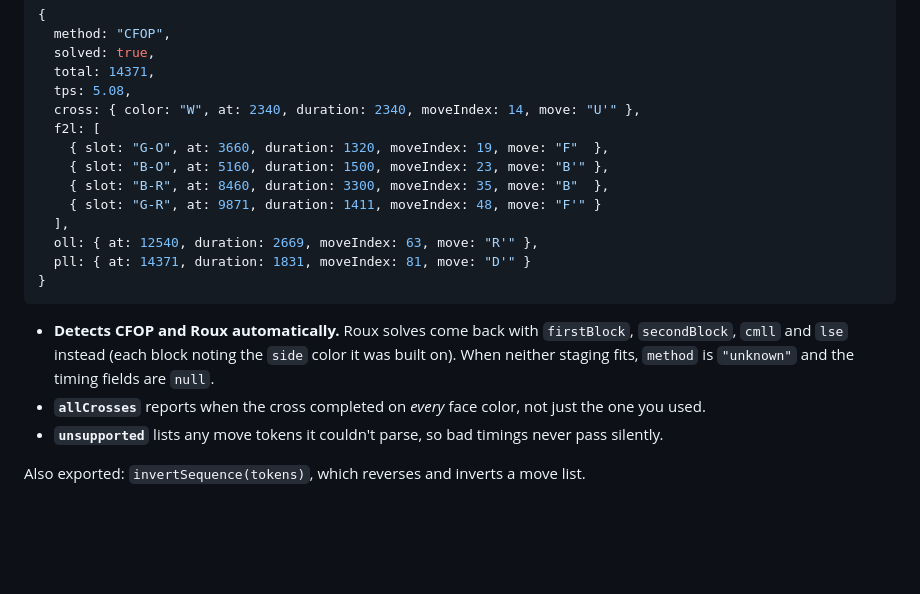
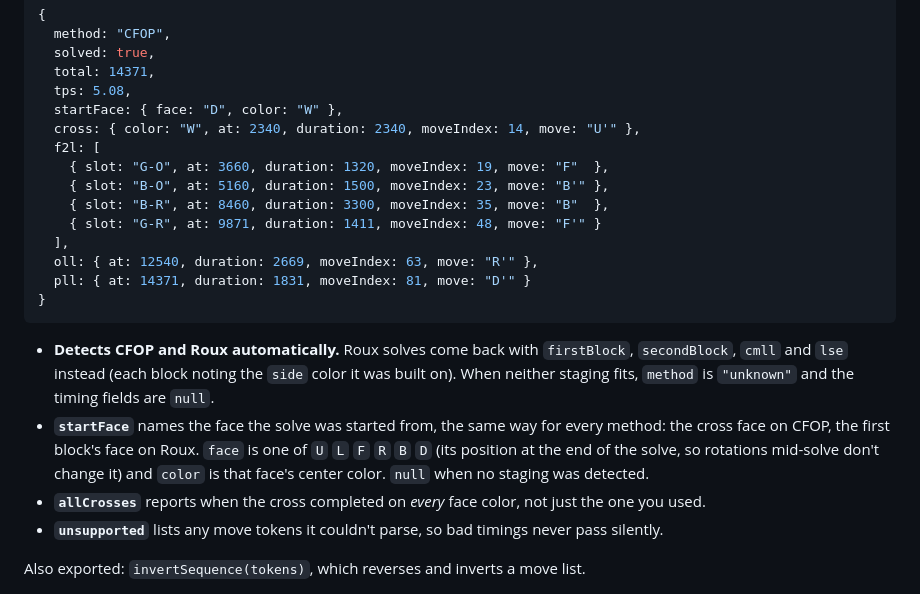
Before and after one commit to bryanlundberg/cube-state-engine, a Markdown page: README.md, the part around the change. Drawn GitHub-style; blank space fills up the shorter version.

Commit message:
docs: add startFace to README

````diff
--- a/README.md
+++ b/README.md
@@ -185,6 +185,7 @@ const result = analyzeSolution([
   solved: true,
   total: 14371,
   tps: 5.08,
+  startFace: { face: "D", color: "W" },
   cross: { color: "W", at: 2340, duration: 2340, moveIndex: 14, move: "U'" },
   f2l: [
     { slot: "G-O", at: 3660, duration: 1320, moveIndex: 19, move: "F"  },
@@ -198,6 +199,7 @@ const result = analyzeSolution([
 ```
 
 - **Detects CFOP and Roux automatically.** Roux solves come back with `firstBlock`, `secondBlock`, `cmll` and `lse` instead (each block noting the `side` color it was built on). When neither staging fits, `method` is `"unknown"` and the timing fields are `null`.
+- **`startFace`** names the face the solve was started from, the same way for every method: the cross face on CFOP, the first block's face on Roux. `face` is one of `U` `L` `F` `R` `B` `D` (its position at the end of the solve, so rotations mid-solve don't change it) and `color` is that face's center color. `null` when no staging was detected.
 - **`allCrosses`** reports when the cross completed on *every* face color, not just the one you used.
 - **`unsupported`** lists any move tokens it couldn't parse, so bad timings never pass silently.
 
````
